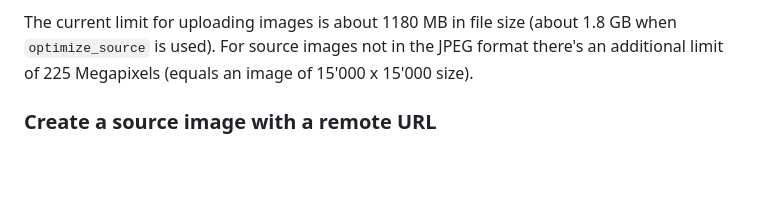
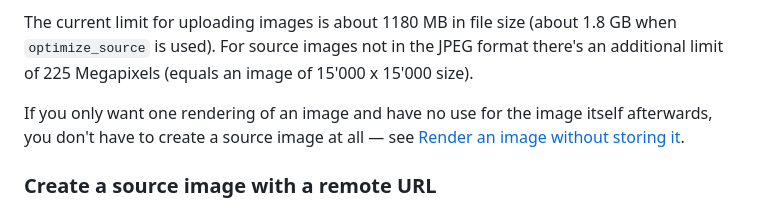
Before and after one commit to rokka-io/rokka-site, a Markdown page: source/_references/00-sourceimages.md, the part around the change. GitHub-like rendering; blank space fills up the shorter version.

Commit message:
docs: render without storing, including multi page PDFs
Documents POST /utils/{organization}/render/{stack}[/{options}].{format}, which renders an uploaded
image and returns it without storing anything (rokka-api!589).

- 15-render.md: the endpoint itself, when not to use it, its limitations, and a section on PDFs -
  page 1 by default, a single page with pdf.page, or several pages at once with the new pdf.pages
  option, which returns a ZIP with one image per page. Stresses that ranges use ".." and not "-",
  since "-" already separates stack options in the URL.
- 05-stacks.md: pdf.pages in the stack option table.
- 00-sourceimages.md: point at the new endpoint from the upload chapter, for the case where the
  source image itself is not wanted.

```diff
--- a/source/_references/00-sourceimages.md
+++ b/source/_references/00-sourceimages.md
@@ -59,6 +59,10 @@ It will return the same meta data as you get from retrieving a single image, wit
 
 The current limit for uploading images is about 1180 MB in file size (about 1.8 GB when `optimize_source` is used). For source images not in the JPEG format there's
  an additional limit of 225 Megapixels (equals an image of 15'000 x 15'000 size).
+
+If you only want one rendering of an image and have no use for the image itself afterwards, you don't
+have to create a source image at all — see
+[Render an image without storing it](./render.html#render-an-image-without-storing-it).
 
 ### Create a source image with a remote URL
 
```
Also changed, not shown: source/_references/05-stacks.md (+1 -0 lines), 1 other file.
